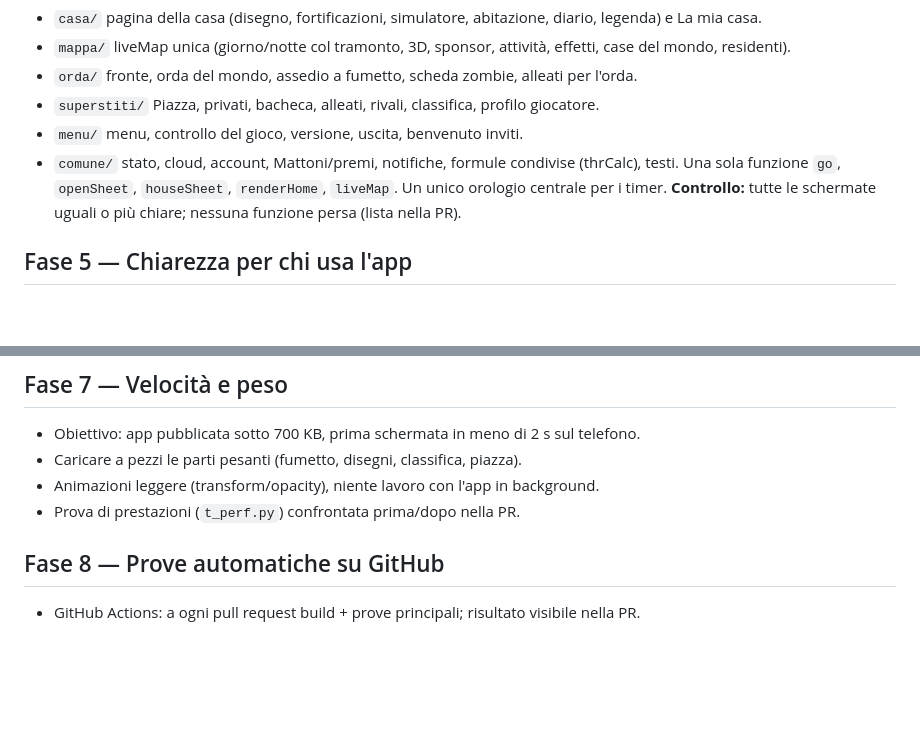
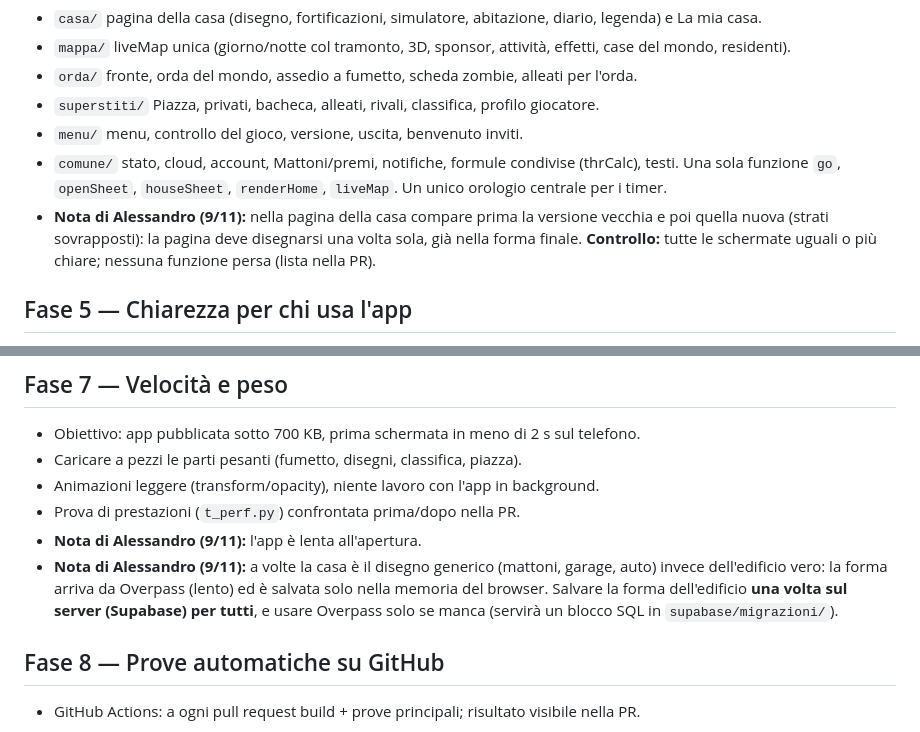
Before and after one commit to indz10/safehouse, a Markdown page: ROADMAP.md, 2 parts joined by grey strips. GitHub-like rendering; blank space fills up the shorter version.

Commit message:
ROADMAP: note di Alessandro per Fase 4 e Fase 7
Co-Authored-By: Claude Opus 5.5 <noreply@anthropic.com>
Claude-Session: https://claude.ai/code/session_01MAcCHfL9o2M9jtCbr7jH78

```diff
--- a/ROADMAP.md
+++ b/ROADMAP.md
@@ -51,6 +51,7 @@ Riscrivi per aree, ognuna con le sue funzioni definite UNA volta:
 - `menu/` menu, controllo del gioco, versione, uscita, benvenuto inviti.
 - `comune/` stato, cloud, account, Mattoni/premi, notifiche, formule condivise (thrCalc), testi.
 Una sola funzione `go`, `openSheet`, `houseSheet`, `renderHome`, `liveMap`. Un unico orologio centrale per i timer.
+- **Nota di Alessandro (9/11):** nella pagina della casa compare prima la versione vecchia e poi quella nuova (strati sovrapposti): la pagina deve disegnarsi una volta sola, già nella forma finale.
 **Controllo:** tutte le schermate uguali o più chiare; nessuna funzione persa (lista nella PR).
 
 ## Fase 5 — Chiarezza per chi usa l'app
@@ -74,6 +75,8 @@ Una sola funzione `go`, `openSheet`, `houseSheet`, `renderHome`, `liveMap`. Un u
 - Caricare a pezzi le parti pesanti (fumetto, disegni, classifica, piazza).
 - Animazioni leggere (transform/opacity), niente lavoro con l'app in background.
 - Prova di prestazioni (`t_perf.py`) confrontata prima/dopo nella PR.
+- **Nota di Alessandro (9/11):** l'app è lenta all'apertura.
+- **Nota di Alessandro (9/11):** a volte la casa è il disegno generico (mattoni, garage, auto) invece dell'edificio vero: la forma arriva da Overpass (lento) ed è salvata solo nella memoria del browser. Salvare la forma dell'edificio **una volta sul server (Supabase) per tutti**, e usare Overpass solo se manca (servirà un blocco SQL in `supabase/migrazioni/`).
 
 ## Fase 8 — Prove automatiche su GitHub
 - GitHub Actions: a ogni pull request build + prove principali; risultato visibile nella PR.
```
